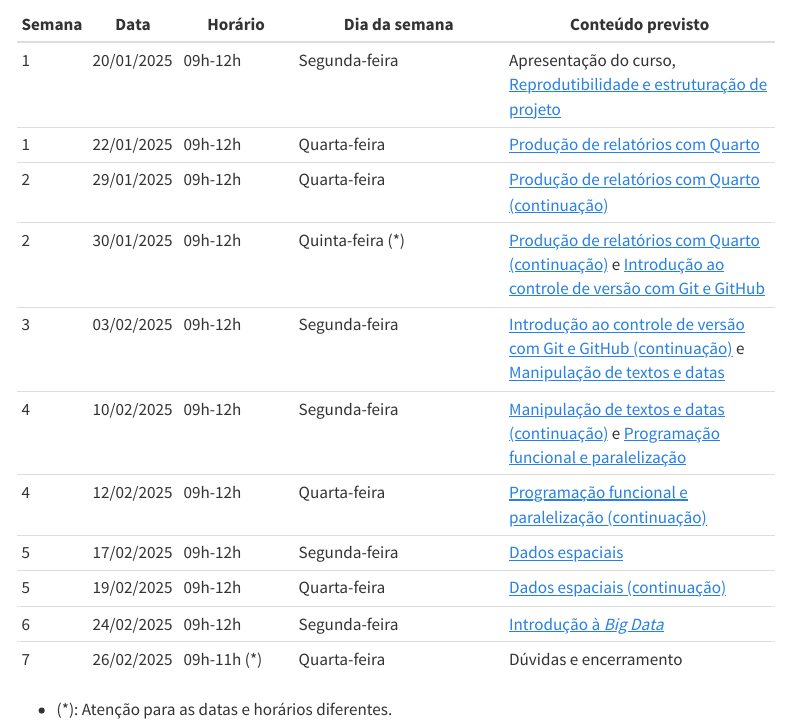
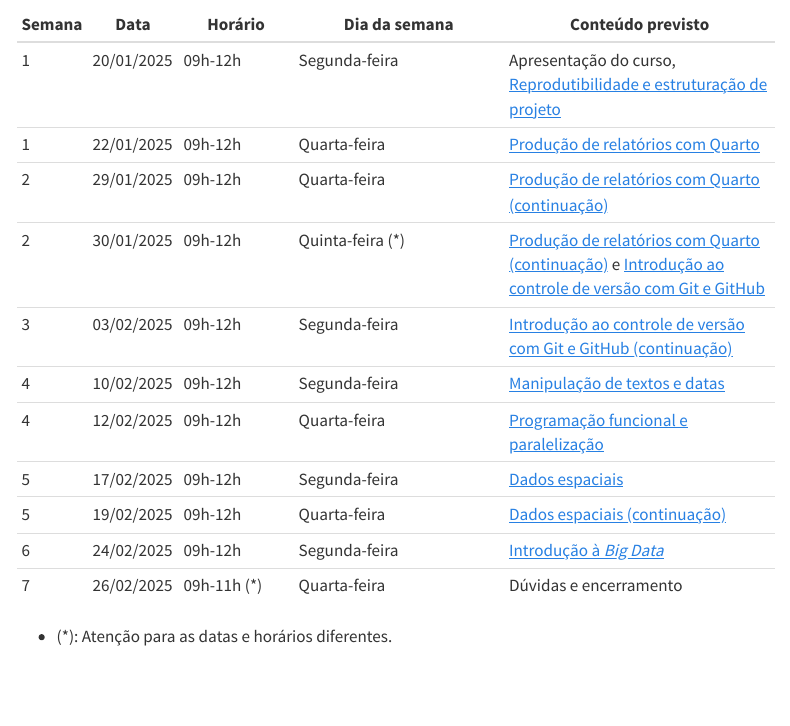
Before and after one commit to ipeadata-lab/curso_r_intermediario_202501, a Quarto document (calendario.qmd): the page in a window 1100 px wide, from 200 px down. Rendered offline with R 4.5, knitr and Pandoc in place of Quarto, with nearby package versions; menus at the side of the page are left out.

Commit message:
atualiza calendario

```diff
--- a/calendario.qmd
+++ b/calendario.qmd
@@ -14,9 +14,9 @@ Segue o calendário do curso:
 | 1 | 22/01/2025 | 09h-12h |  Quarta-feira | [Produção de relatórios com Quarto](relatorios.qmd) |
 | 2 | 29/01/2025 | 09h-12h |  Quarta-feira | [Produção de relatórios com Quarto (continuação)](relatorios.qmd) |
 | 2 | 30/01/2025 | 09h-12h |  Quinta-feira (*) | [Produção de relatórios com Quarto (continuação)](relatorios.qmd) e [Introdução ao controle de versão com Git e GitHub](git-github.com) |
-| 3 | 03/02/2025 | 09h-12h |  Segunda-feira | [Introdução ao controle de versão com Git e GitHub (continuação)](git-github.com) e [Manipulação de textos e datas](texto-data.qmd) |
-| 4 | 10/02/2025 | 09h-12h |  Segunda-feira | [Manipulação de textos e datas (continuação)](texto-data.qmd) e [Programação funcional e paralelização](programacao-funcional.qmd) |
-| 4 | 12/02/2025 | 09h-12h |  Quarta-feira | [Programação funcional e paralelização (continuação)](programacao-funcional.qmd) |
+| 3 | 03/02/2025 | 09h-12h |  Segunda-feira | [Introdução ao controle de versão com Git e GitHub (continuação)](git-github.com)|
+| 4 | 10/02/2025 | 09h-12h |  Segunda-feira | [Manipulação de textos e datas](texto-data.qmd) |
+| 4 | 12/02/2025 | 09h-12h |  Quarta-feira | [Programação funcional e paralelização](programacao-funcional.qmd) |
 | 5 | 17/02/2025 | 09h-12h |  Segunda-feira | [Dados espaciais](dados-espaciais.qmd) |
 | 5 | 19/02/2025 | 09h-12h |  Quarta-feira | [Dados espaciais (continuação)](dados-espaciais.qmd) |
 | 6 | 24/02/2025 | 09h-12h  |  Segunda-feira | [Introdução à *Big Data*](big-data.qmd) |
```
